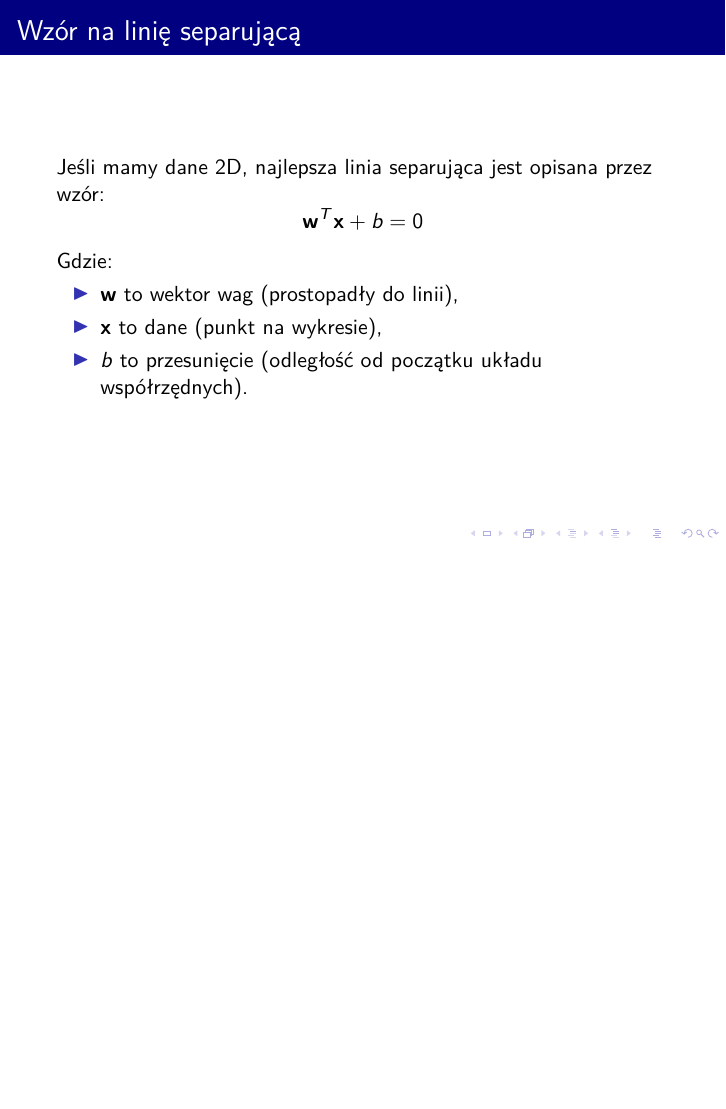
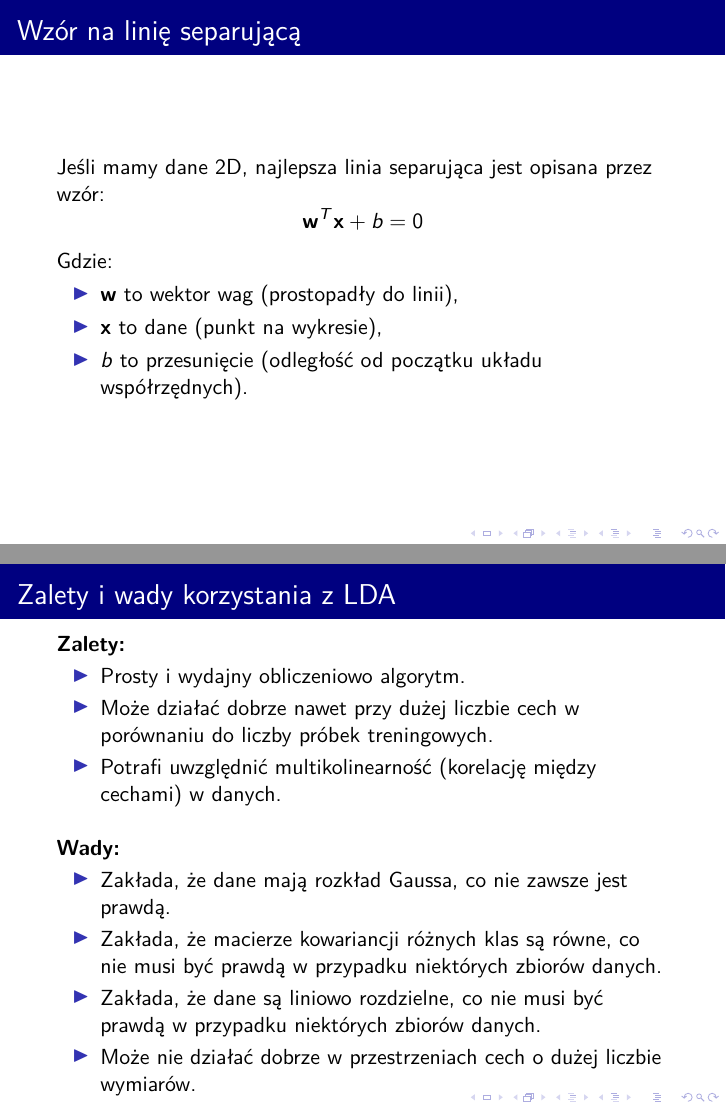
Before and after one commit to Nicram123/opty---projekt, LaTeX slides (opty.tex): page 21 of 23 before the commit and pages 23 and 24 of 26 after it, the two joined at a grey line, the shorter picture padded with empty space. Compiled offline with pdfLaTeX.

Commit message:
changes......

```diff
--- a/opty.tex
+++ b/opty.tex
@@ -373,6 +405,29 @@
     \end{itemize}
 \end{frame}
 
+
+\begin{frame}{Zalety i wady korzystania z LDA}
+    \frametitle{Zalety i wady korzystania z LDA}
+
+    \textbf{Zalety:}
+    \begin{itemize}
+        \item Prosty i wydajny obliczeniowo algorytm.
+        \item Może działać dobrze nawet przy dużej liczbie cech w porównaniu do liczby próbek treningowych.
+        \item Potrafi uwzględnić multikolinearność (korelację między cechami) w danych.
+    \end{itemize}
+
+    \bigskip
+
+    \textbf{Wady:}
+    \begin{itemize}
+        \item Zakłada, że dane mają rozkład Gaussa, co nie zawsze jest prawdą.
+        \item Zakłada, że macierze kowariancji różnych klas są równe, co nie musi być prawdą w przypadku niektórych zbiorów danych.
+        \item Zakłada, że dane są liniowo rozdzielne, co nie musi być prawdą w przypadku niektórych zbiorów danych.
+        \item Może nie działać dobrze w przestrzeniach cech o dużej liczbie wymiarów.
+    \end{itemize}
+\end{frame}
+
+
 % Slajd 11: Wnioski
 \begin{frame}
     \frametitle{Wnioski}
```
Also changed, not shown: opty.pdf (added), opty.tex (32 more changed lines), 1 other file.
